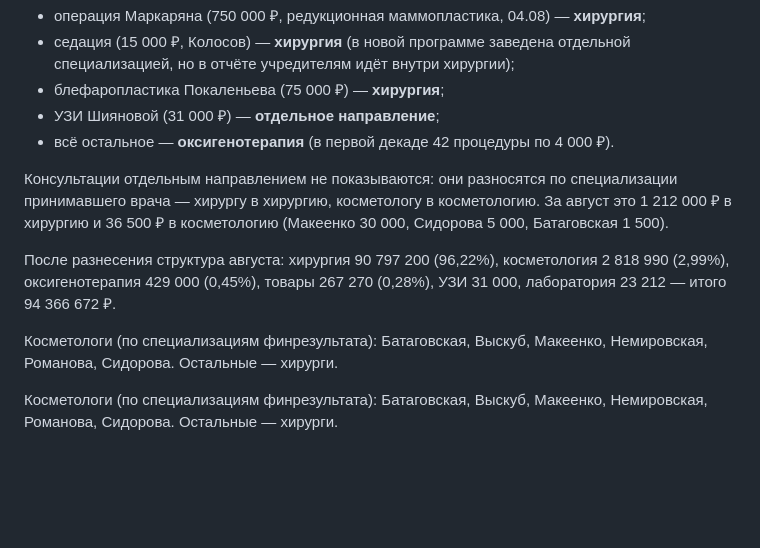
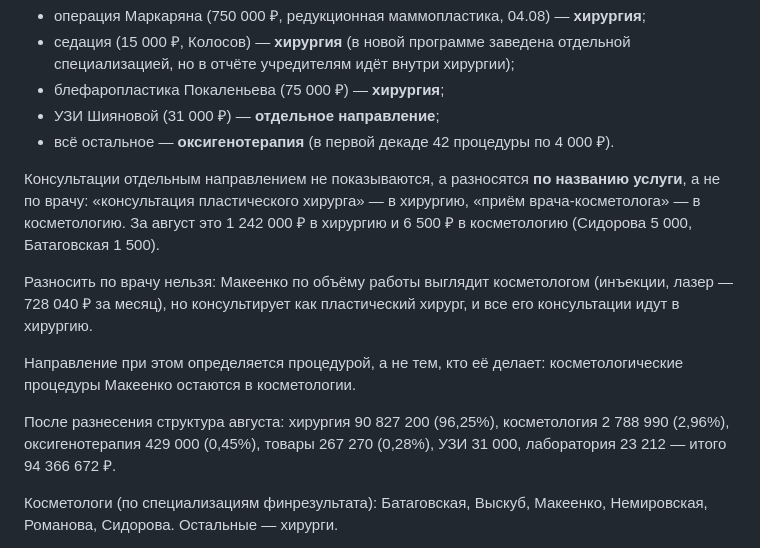
Before and after one commit to casaevteev-creator/-, a Markdown page: METHODOLOGY.md, the part around the change. Drawn GitHub-style; blank space fills up the shorter version.

Commit message:
Консультации разносятся по названию услуги, а не по врачу
Макеенко по объёму работы похож на косметолога, но консультирует как
пластический хирург — все его консультации идут в хирургию. Итог:
1 242 000 в хирургию, 6 500 в косметологию.

Co-Authored-By: Claude Opus 5 <noreply@anthropic.com>
Claude-Session: https://claude.ai/code/session_01FbosguQEFUFwbukL8wipZG

```diff
--- a/METHODOLOGY.md
+++ b/METHODOLOGY.md
@@ -114,18 +114,22 @@
 * УЗИ Шияновой (31 000 ₽) — **отдельное направление**;
 * всё остальное — **оксигенотерапия** (в первой декаде 42 процедуры по 4 000 ₽).
 
-Консультации отдельным направлением не показываются: они разносятся по
-специализации принимавшего врача — хирургу в хирургию, косметологу в
-косметологию. За август это 1 212 000 ₽ в хирургию и 36 500 ₽ в косметологию
-(Макеенко 30 000, Сидорова 5 000, Батаговская 1 500).
+Консультации отдельным направлением не показываются, а разносятся **по названию
+услуги**, а не по врачу: «консультация пластического хирурга» — в хирургию,
+«приём врача-косметолога» — в косметологию. За август это 1 242 000 ₽ в хирургию
+и 6 500 ₽ в косметологию (Сидорова 5 000, Батаговская 1 500).
 
-После разнесения структура августа: хирургия 90 797 200 (96,22%),
-косметология 2 818 990 (2,99%), оксигенотерапия 429 000 (0,45%),
+Разносить по врачу нельзя: Макеенко по объёму работы выглядит косметологом
+(инъекции, лазер — 728 040 ₽ за месяц), но консультирует как пластический
+хирург, и все его консультации идут в хирургию.
+
+Направление при этом определяется процедурой, а не тем, кто её делает:
+косметологические процедуры Макеенко остаются в косметологии.
+
+После разнесения структура августа: хирургия 90 827 200 (96,25%),
+косметология 2 788 990 (2,96%), оксигенотерапия 429 000 (0,45%),
 товары 267 270 (0,28%), УЗИ 31 000, лаборатория 23 212 —
 итого 94 366 672 ₽.
-
-Косметологи (по специализациям финрезультата): Батаговская, Выскуб, Макеенко,
-Немировская, Романова, Сидорова. Остальные — хирурги.
 
 Косметологи (по специализациям финрезультата): Батаговская, Выскуб, Макеенко,
 Немировская, Романова, Сидорова. Остальные — хирурги.
```
